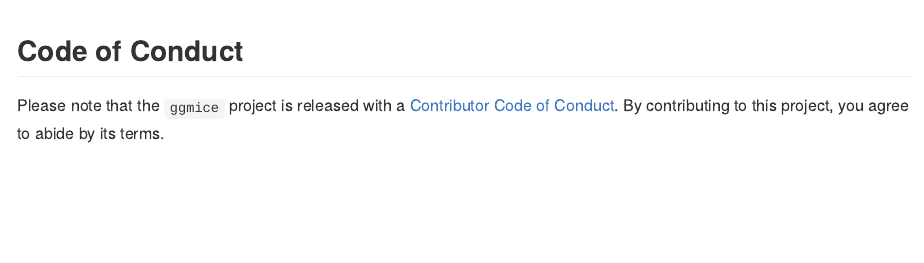
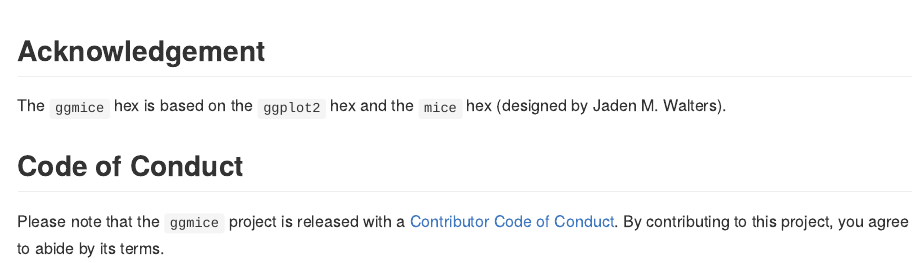
Before and after one commit to amices/ggmice, an R Markdown document (README.Rmd): the page in a window 1100 px wide, from 870 px down. The pictures show the output file README.md that the author committed with the source, drawn offline in the style of GitHub; badge pictures from the web are left out.

Commit message:
Add acknowledgement for hex to readme

````diff
--- a/README.Rmd
+++ b/README.Rmd
@@ -50,6 +51,10 @@ imp <- mice::mice(dat, m = 1, printFlag = FALSE)
 ggmice(imp, ggplot2::aes(age, bmi)) + ggplot2::geom_point()
 ```
 
+## Acknowledgement
+
+The `ggmice` hex is based on the `ggplot2` hex and the `mice` hex (designed by Jaden M. Walters).
+
 ## Code of Conduct
 
 Please note that the `ggmice` project is released with a [Contributor Code of Conduct](http://amices.org/ggmice/CODE_OF_CONDUCT.html). By contributing to this project, you agree to abide by its terms.
````
Also changed, not shown: README.md, README.Rmd (1 more changed lines), 2 other files.
